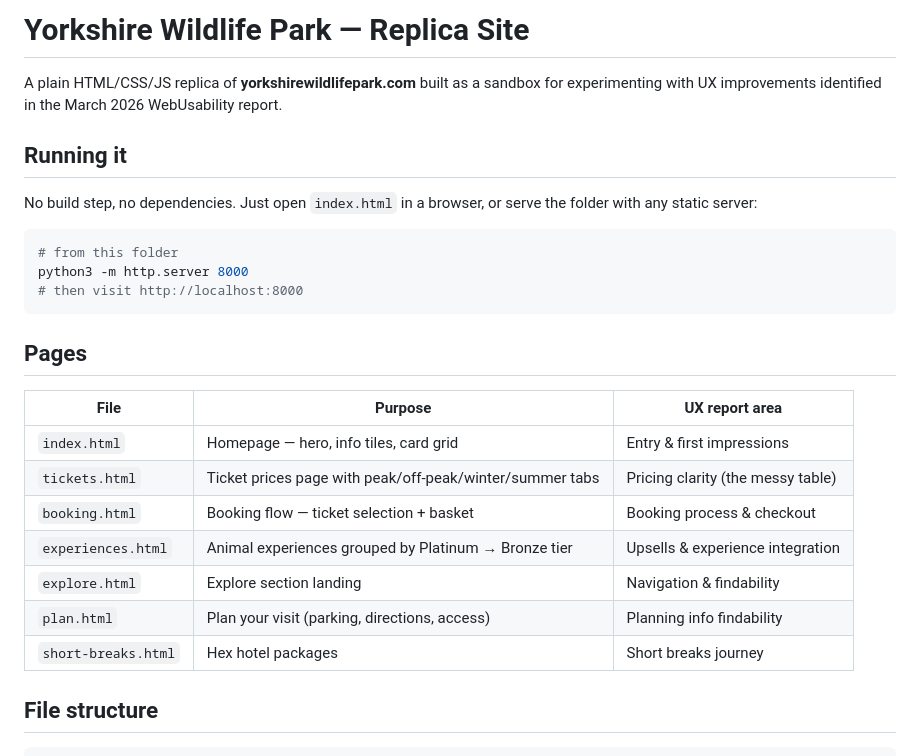
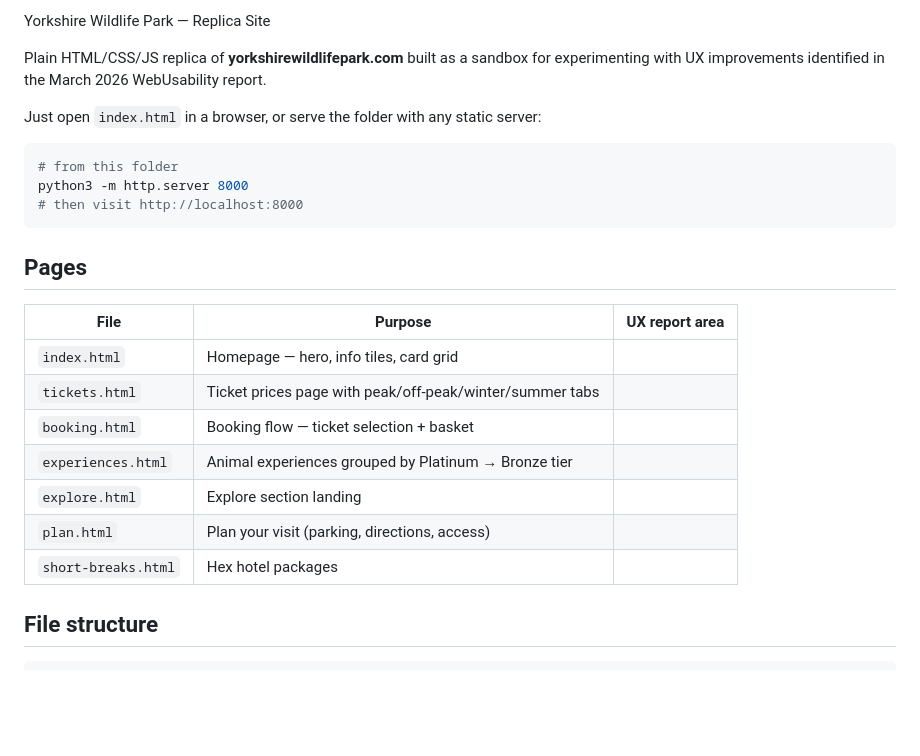
Before and after one commit to Alxproven/YWP, a Markdown page: README.md, the part around one of its changes. GitHub-like rendering; blank space fills up the shorter version.

````diff
--- a/README.md
+++ b/README.md
@@ -1,10 +1,8 @@
-# Yorkshire Wildlife Park — Replica Site
+Yorkshire Wildlife Park — Replica Site
 
-A plain HTML/CSS/JS replica of **yorkshirewildlifepark.com** built as a sandbox for experimenting with UX improvements identified in the March 2026 WebUsability report.
+Plain HTML/CSS/JS replica of **yorkshirewildlifepark.com** built as a sandbox for experimenting with UX improvements identified in the March 2026 WebUsability report.
 
-## Running it
-
-No build step, no dependencies. Just open `index.html` in a browser, or serve the folder with any static server:
+Just open `index.html` in a browser, or serve the folder with any static server:
 
 ```bash
 # from this folder
@@ -16,13 +14,13 @@ python3 -m http.server 8000
 
 | File | Purpose | UX report area |
 |---|---|---|
-| `index.html` | Homepage — hero, info tiles, card grid | Entry & first impressions |
-| `tickets.html` | Ticket prices page with peak/off-peak/winter/summer tabs | Pricing clarity (the messy table) |
-| `booking.html` | Booking flow — ticket selection + basket | Booking process & checkout |
-| `experiences.html` | Animal experiences grouped by Platinum → Bronze tier | Upsells & experience integration |
-| `explore.html` | Explore section landing | Navigation & findability |
-| `plan.html` | Plan your visit (parking, directions, access) | Planning info findability |
-| `short-breaks.html` | Hex hotel packages | Short breaks journey |
+| `index.html` | Homepage — hero, info tiles, card grid
+| `tickets.html` | Ticket prices page with peak/off-peak/winter/summer tabs
+| `booking.html` | Booking flow — ticket selection + basket
+| `experiences.html` | Animal experiences grouped by Platinum → Bronze tier
+| `explore.html` | Explore section landing
+| `plan.html` | Plan your visit (parking, directions, access)
+| `short-breaks.html` | Hex hotel packages
 
 ## File structure
 
````
Also changed, not shown: other parts of README.md (+1 -1 lines).
